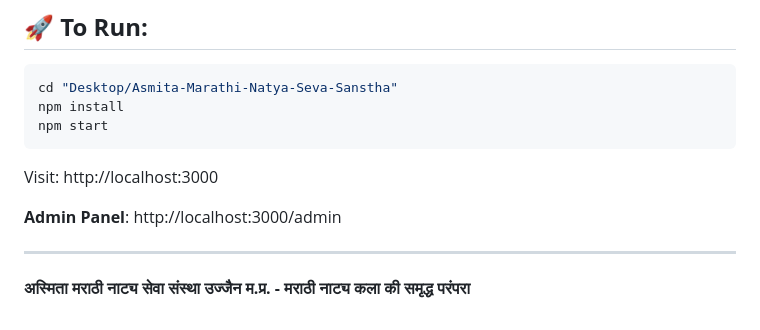
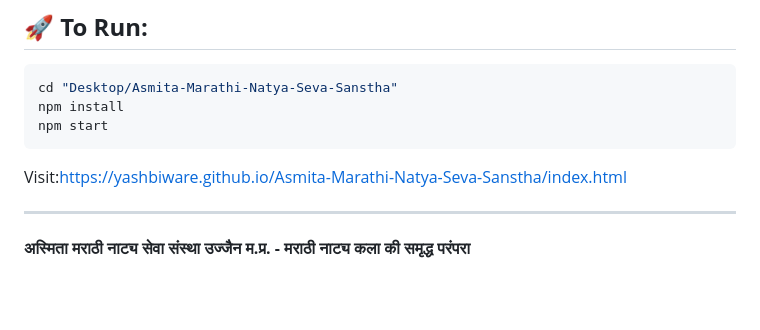
Before and after one commit to YashBiware/Asmita-Marathi-Natya-Seva-Sanstha, a Markdown page: README.md, the part around the change. GitHub-like rendering; blank space fills up the shorter version.

````diff
--- a/README.md
+++ b/README.md
@@ -110,9 +110,8 @@ npm install
 npm start
 ```
 
-Visit: http://localhost:3000
+Visit:https://yashbiware.github.io/Asmita-Marathi-Natya-Seva-Sanstha/index.html
 
-**Admin Panel**: http://localhost:3000/admin
 
 ---
 
````
